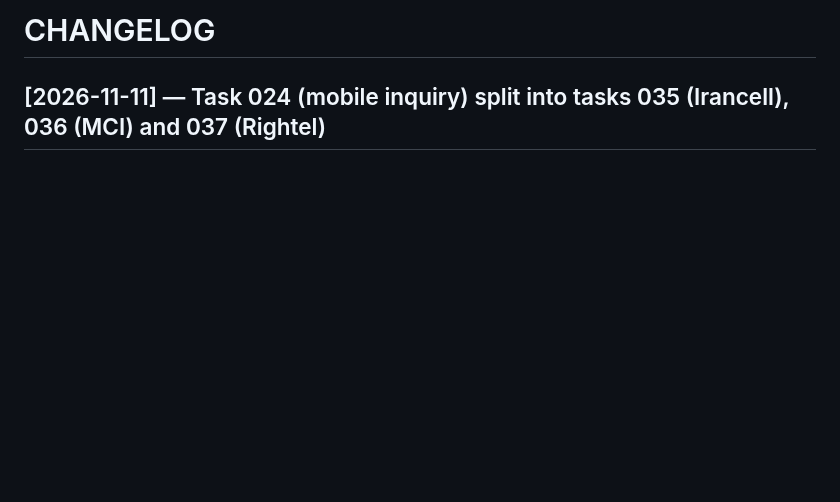
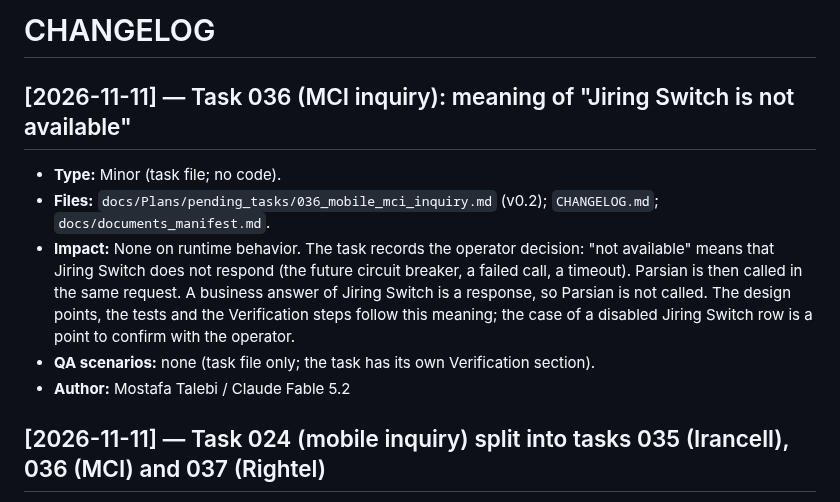
Before and after one commit to 780-AI/780-qabz, a Markdown page: CHANGELOG.md, the part around one of its changes. Rendered like a GitHub page; blank space fills up the shorter version.

```diff
--- a/CHANGELOG.md
+++ b/CHANGELOG.md
@@ -2,6 +2,7 @@
 <!-- Last Updated: 2026-11-11 -->
 <!--
 CHANGE LOG
+v3.6 — 2026-11-11 — Added 036-jiring-not-available-meaning entry.
 v3.5 — 2026-11-11 — Added 024-split-into-035-036-037 entry.
 v3.4 — 2026-11-11 — Added session-wrap-up (task 023 session) entry.
 v3.3 — 2026-11-11 — Added 023-gas-inquiry-endpoint entry.
@@ -121,6 +122,13 @@ v1.0 — 2026-10-28 — Initial.
 -->
 
 # CHANGELOG
+
+## [2026-11-11] — Task 036 (MCI inquiry): meaning of "Jiring Switch is not available"
+- **Type:** Minor (task file; no code).
+- **Files:** `docs/Plans/pending_tasks/036_mobile_mci_inquiry.md` (v0.2); `CHANGELOG.md`; `docs/documents_manifest.md`.
+- **Impact:** None on runtime behavior. The task records the operator decision: "not available" means that Jiring Switch does not respond (the future circuit breaker, a failed call, a timeout). Parsian is then called in the same request. A business answer of Jiring Switch is a response, so Parsian is not called. The design points, the tests and the Verification steps follow this meaning; the case of a disabled Jiring Switch row is a point to confirm with the operator.
+- **QA scenarios:** none (task file only; the task has its own Verification section).
+- **Author:** Mostafa Talebi / Claude Fable 5.2
 
 ## [2026-11-11] — Task 024 (mobile inquiry) split into tasks 035 (Irancell), 036 (MCI) and 037 (Rightel)
 - **Type:** Minor (task files; no code).
```
Also changed, not shown: other parts of CHANGELOG.md (+1 -1 lines), docs/documents_manifest.md (+6 -5 lines), 1 other file.
